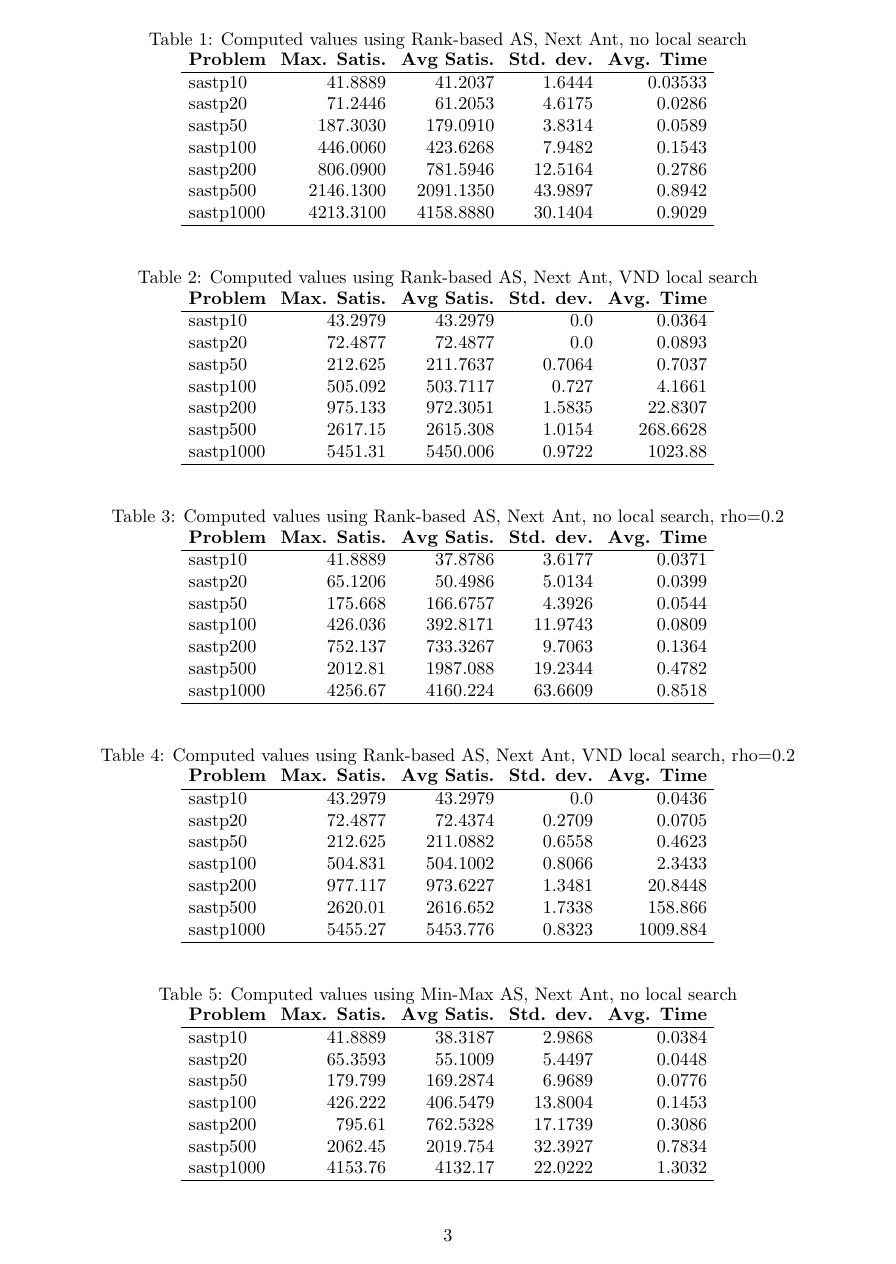
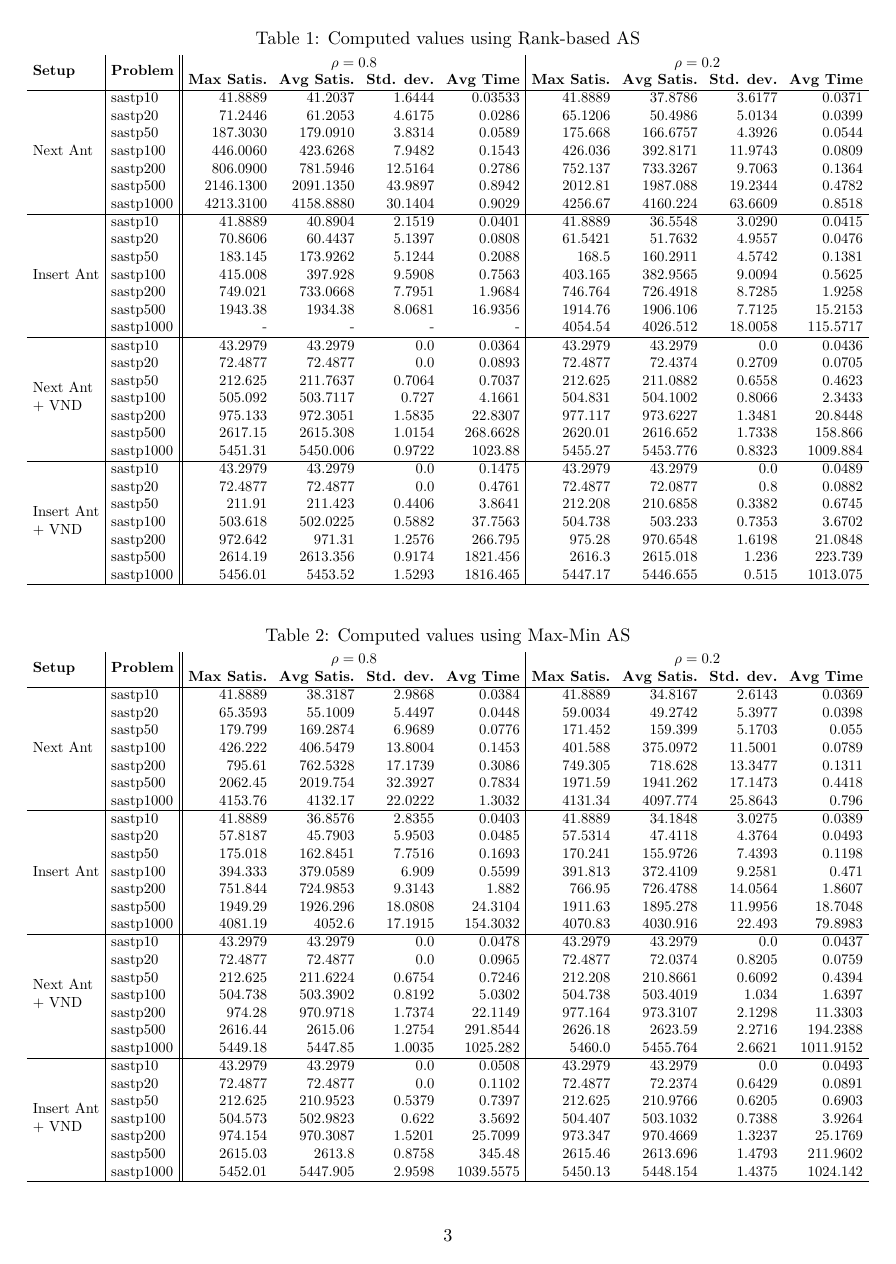
Before and after one commit to stefanhepp/hot-sastp, a LaTeX document (results/Report_ex2.tex): page 3 of 9 before the commit and page 3 of 6 after it. Compiled offline with pdfLaTeX.

Commit message:
Merged tables in report

```diff
--- a/results/Report_ex2.tex
+++ b/results/Report_ex2.tex
@@ -125,125 +125,179 @@ use that information as neighborhood structure. However, that has not yet been i
 
 
 \begin{table}[b!]
-  \caption{Computed values using Rank-based AS, Next Ant, no local search}
+  \caption{Computed values using Rank-based AS}
+  \vspace{1mm}
   \label{tab:conf1}
   \setlength{\tabcolsep}{1.4mm}
   \centering
-  \begin{tabular}{lrrrrrr}
-    \bfseries Problem &
-    \bfseries Max. Satis. &
+  \resizebox{\textwidth}{!} {
+  \begin{tabular}{p{1.6cm}|l||rrrr|rrrr}
+    \multirow{2}{*}{\bfseries Setup} &
+    \multirow{2}{*}{\bfseries Problem} &
+      \multicolumn{4}{c}{$\rho=0.8$} &
+      \multicolumn{4}{|c}{$\rho=0.2$} \\
+    & &
+    \bfseries Max Satis. &
     \bfseries Avg Satis. &
     \bfseries Std. dev. &
-    \bfseries Avg. Time
+    \bfseries Avg Time &
+    \bfseries Max Satis. &
+    \bfseries Avg Satis. &
+    \bfseries Std. dev. &
+    \bfseries Avg Time
     \\\hline
-    sastp10 & 41.8889 & 41.2037 & 1.6444 & 0.03533 \\
-	sastp20 & 71.2446 & 61.2053 & 4.6175 & 0.0286 \\
-	sastp50 & 187.3030 & 179.0910 & 3.8314 & 0.0589 \\
-	sastp100 & 446.0060 & 423.6268 & 7.9482 & 0.1543 \\
-	sastp200 & 806.0900 & 781.5946 & 12.5164 & 0.2786 \\
-	sastp500 & 2146.1300 & 2091.1350 & 43.9897 & 0.8942 \\
-	sastp1000 & 4213.3100 & 4158.8880 & 30.1404 & 0.9029
-    \\\hline
+\multirow{7}{*}{Next Ant}
+  & sastp10 & 41.8889 & 41.2037 & 1.6444 & 0.03533 &
+              41.8889 & 37.8786 & 3.6177 & 0.0371 \\
+  & sastp20 & 71.2446 & 61.2053 & 4.6175 & 0.0286 &
+              65.1206 & 50.4986 & 5.0134 & 0.0399 \\
+  & sastp50 & 187.3030 & 179.0910 & 3.8314 & 0.0589 &
+              175.668 & 166.6757 & 4.3926 & 0.0544 \\
+  & sastp100 & 446.0060 & 423.6268 & 7.9482 & 0.1543 &
+               426.036 & 392.8171 & 11.9743 & 0.0809 \\
+  & sastp200 & 806.0900 & 781.5946 & 12.5164 & 0.2786 &
+               752.137 & 733.3267 & 9.7063 & 0.1364 \\
+  & sastp500 & 2146.1300 & 2091.1350 & 43.9897 & 0.8942 &
+               2012.81 & 1987.088 & 19.2344 & 0.4782 \\
+  & sastp1000 & 4213.3100 & 4158.8880 & 30.1404 & 0.9029 &
+                4256.67 & 4160.224 & 63.6609 & 0.8518 \\
+    \hline
+\multirow{7}{*}{Insert Ant}
+  & sastp10 & 41.8889 & 40.8904 & 2.1519 & 0.0401 &
+              41.8889 & 36.5548 & 3.0290 & 0.0415 \\
+  & sastp20 & 70.8606 & 60.4437 & 5.1397 & 0.0808 &
+              61.5421 & 51.7632 & 4.9557 & 0.0476 \\
+  & sastp50 & 183.145 & 173.9262 & 5.1244 & 0.2088 &
+              168.5 & 160.2911 & 4.5742 & 0.1381 \\
+  & sastp100 & 415.008 & 397.928 & 9.5908 & 0.7563 &
+               403.165 & 382.9565 & 9.0094 & 0.5625 \\
+  & sastp200 & 749.021 & 733.0668 & 7.7951 & 1.9684 &
+               746.764 & 726.4918 & 8.7285 & 1.9258 \\
+  & sastp500 & 1943.38 & 1934.38 & 8.0681 & 16.9356 &
+               1914.76 & 1906.106 & 7.7125 & 15.2153 \\
+  & sastp1000 & - & - & - & - &
+                4054.54 & 4026.512 & 18.0058 & 115.5717 \\
+    \hline
+\multirow{7}{*}{\vbox{Next Ant + VND}}
+ &  sastp10 & 43.2979 & 43.2979 & 0.0 & 0.0364 &
+              43.2979 & 43.2979 & 0.0 & 0.0436 \\
+ &  sastp20 & 72.4877 & 72.4877 & 0.0 & 0.0893 &
+              72.4877 & 72.4374 & 0.2709 & 0.0705 \\
+ &  sastp50 & 212.625 & 211.7637 & 0.7064 & 0.7037 &
+              212.625 & 211.0882 & 0.6558 & 0.4623 \\
+ &  sastp100 & 505.092 & 503.7117 & 0.727 & 4.1661 &
+               504.831 & 504.1002 & 0.8066 & 2.3433 \\
+ &  sastp200 & 975.133 & 972.3051 & 1.5835 & 22.8307 &
+               977.117 & 973.6227 & 1.3481 & 20.8448 \\
+ &  sastp500 & 2617.15 & 2615.308 & 1.0154 & 268.6628 &
+               2620.01 & 2616.652 & 1.7338 & 158.866 \\
+ &  sastp1000 & 5451.31 & 5450.006 & 0.9722 & 1023.88 &
+                5455.27 & 5453.776 & 0.8323 & 1009.884 \\
+    \hline
+\multirow{7}{*}{\vbox{Insert Ant + VND}}
+  & sastp10 & 43.2979 & 43.2979 & 0.0 & 0.1475 &
+              43.2979 & 43.2979 & 0.0 & 0.0489 \\
+  & sastp20 & 72.4877 & 72.4877 & 0.0 & 0.4761 &
+              72.4877 & 72.0877 & 0.8 & 0.0882 \\
+  & sastp50 & 211.91 & 211.423 & 0.4406 & 3.8641 &
+              212.208 & 210.6858 & 0.3382 & 0.6745 \\
+  & sastp100 & 503.618 & 502.0225 & 0.5882 & 37.7563 &
+               504.738 & 503.233 & 0.7353 & 3.6702 \\
+  & sastp200 & 972.642 & 971.31 & 1.2576 & 266.795 &
+               975.28 & 970.6548 & 1.6198 & 21.0848 \\
+  & sastp500 & 2614.19 & 2613.356 & 0.9174 & 1821.456 &
+               2616.3 & 2615.018 & 1.236 & 223.739 \\
+  & sastp1000 & 5456.01 & 5453.52 & 1.5293 & 1816.465 &
+                5447.17 & 5446.655 & 0.515 & 1013.075 \\
+    \hline
+
   \end{tabular}
-
+  }
 \end{table}
 
 
 \begin{table}[b!]
-  \caption{Computed values using Rank-based AS, Next Ant, VND local search}
+  \caption{Computed values using Max-Min AS}
+  \vspace{1mm}
   \label{tab:conf2}
   \setlength{\tabcolsep}{1.4mm}
   \centering
-  \begin{tabular}{lrrrrrr}
-    \bfseries Problem &
-    \bfseries Max. Satis. &
+  \resizebox{\textwidth}{!} {
+  \begin{tabular}{p{1.6cm}|l||rrrr|rrrr}
+    \multirow{2}{*}{\bfseries Setup} &
+    \multirow{2}{*}{\bfseries Problem} &
+      \multicolumn{4}{c}{$\rho=0.8$} &
+      \multicolumn{4}{|c}{$\rho=0.2$} \\
+    & &
+    \bfseries Max Satis. &
     \bfseries Avg Satis. &
     \bfseries Std. dev. &
-    \bfseries Avg. Time
-    \\\hline
-   sastp10 & 43.2979 & 43.2979 & 0.0 & 0.0364 \\
-   sastp20 & 72.4877 & 72.4877 & 0.0 & 0.0893 \\
-   sastp50 & 212.625 & 211.7637 & 0.7064 & 0.7037 \\
-   sastp100 & 505.092 & 503.7117 & 0.727 & 4.1661 \\
-   sastp200 & 975.133 & 972.3051 & 1.5835 & 22.8307 \\
-   sastp500 & 2617.15 & 2615.308 & 1.0154 & 268.6628 \\
-   sastp1000 & 5451.31 & 5450.006 & 0.9722 & 1023.88
-    \\\hline
-  \end{tabular}
-
-\end{table}
-
-
-\begin{table}[b!]
-  \caption{Computed values using Rank-based AS, Next Ant, no local search, rho=0.2}
-  \label{tab:conf3}
-  \setlength{\tabcolsep}{1.4mm}
-  \centering
-  \begin{tabular}{lrrrrrr}
-    \bfseries Problem &
-    \bfseries Max. Satis. &
+    \bfseries Avg Time &
+    \bfseries Max Satis. &
     \bfseries Avg Satis. &
     \bfseries Std. dev. &
-    \bfseries Avg. Time
+    \bfseries Avg Time
     \\\hline
-    sastp10 & 41.8889 & 37.8786 & 3.6177 & 0.0371 \\
-    sastp20 & 65.1206 & 50.4986 & 5.0134 & 0.0399 \\
-    sastp50 & 175.668 & 166.6757 & 4.3926 & 0.0544 \\
-    sastp100 & 426.036 & 392.8171 & 11.9743 & 0.0809 \\
-    sastp200 & 752.137 & 733.3267 & 9.7063 & 0.1364 \\
-    sastp500 & 2012.81 & 1987.088 & 19.2344 & 0.4782 \\
-    sastp1000 & 4256.67 & 4160.224 & 63.6609 & 0.8518
-
-    \\\hline
-  \end{tabular}
-
-\end{table}
-
-
-\begin{table}[b!]
-  \caption{Computed values using Rank-based AS, Next Ant, VND local search, rho=0.2}
-  \label{tab:conf4}
-  \setlength{\tabcolsep}{1.4mm}
-  \centering
-  \begin{tabular}{lrrrrrr}
-    \bfseries Problem &
-    \bfseries Max. Satis. &
-    \bfseries Avg Satis. &
-    \bfseries Std. dev. &
-    \bfseries Avg. Time
-    \\\hline
-    sastp10 & 43.2979 & 43.2979 & 0.0 & 0.0436 \\
-    sastp20 & 72.4877 & 72.4374 & 0.2709 & 0.0705 \\
-    sastp50 & 212.625 & 211.0882 & 0.6558 & 0.4623 \\
-    sastp100 & 504.831 & 504.1002 & 0.8066 & 2.3433 \\
-    sastp200 & 977.117 & 973.6227 & 1.3481 & 20.8448 \\
-    sastp500 & 2620.01 & 2616.652 & 1.7338 & 158.866 \\
-    sastp1000 & 5455.27 & 5453.776 & 0.8323 & 1009.884
-
-    \\\hline
-  \end{tabular}
-
-\end{table}
-
-
-\begin{table}[b!]
-  \caption{Computed values using Min-Max AS, Next Ant, no local search}
-  \label{tab:conf5}
-  \setlength{\tabcolsep}{1.4mm}
-  \centering
-  \begin{tabular}{lrrrrrr}
-    \bfseries Problem &
-    \bfseries Max. Satis. &
-    \bfseries Avg Satis. &
-    \bfseries Std. dev. &
-    \bfseries Avg. Time
-    \\\hline
-   sastp10 & 41.8889 & 38.3187 & 2.9868 & 0.0384 \\
-   sastp20 & 65.3593 & 55.1009 & 5.4497 & 0.0448 \\
-   sastp50 & 179.799 & 169.2874 & 6.9689 & 0.0776 \\
-   sastp100 & 426.222 & 406.5479 & 13.8004 & 0.1453 \\
-   sastp200 & 795.61 & 762.5328 & 17.1739 & 0.3086 \\
-   sastp500 & 2062.45 & 2019.754 & 32.3927 & 0.7834 \\
-   sastp1000 & 4153.76 & 4132.17 & 22.0222 & 1.3032
-    \\\hline
-  \end{tabular}
+\multirow{7}{*}{Next Ant}
+ &  sastp10 & 41.8889 & 38.3187 & 2.9868 & 0.0384 &
+              41.8889 & 34.8167 & 2.6143 & 0.0369 \\
+ &  sastp20 & 65.3593 & 55.1009 & 5.4497 & 0.0448 &
+              59.0034 & 49.2742 & 5.3977 & 0.0398 \\
+ &  sastp50 & 179.799 & 169.2874 & 6.9689 & 0.0776 &
+              171.452 & 159.399 & 5.1703 & 0.055 \\
+ &  sastp100 & 426.222 & 406.5479 & 13.8004 & 0.1453 &
+               401.588 & 375.0972 & 11.5001 & 0.0789 \\
+ &  sastp200 & 795.61 & 762.5328 & 17.1739 & 0.3086 &
+               749.305 & 718.628 & 13.3477 & 0.1311 \\
+ &  sastp500 & 2062.45 & 2019.754 & 32.3927 & 0.7834 &
+               1971.59 & 1941.262 & 17.1473 & 0.4418 \\
+ &  sastp1000 & 4153.76 & 4132.17 & 22.0222 & 1.3032 &
+                4131.34 & 4097.774 & 25.8643 & 0.796 \\
+    \hline
+\multirow{7}{*}{Insert Ant}
+  & sastp10 & 41.8889 & 36.8576 & 2.8355 & 0.0403 &
+              41.8889 & 34.1848 & 3.0275 & 0.0389 \\
+  & sastp20 & 57.8187 & 45.7903 & 5.9503 & 0.0485 &
+              57.5314 & 47.4118 & 4.3764 & 0.0493 \\
+  & sastp50 & 175.018 & 162.8451 & 7.7516 & 0.1693 &
+              170.241 & 155.9726 & 7.4393 & 0.1198 \\
+  & sastp100 & 394.333 & 379.0589 & 6.909 & 0.5599 &
+               391.813 & 372.4109 & 9.2581 & 0.471 \\
+  & sastp200 & 751.844 & 724.9853 & 9.3143 & 1.882 &
+               766.95 & 726.4788 & 14.0564 & 1.8607 \\
+  & sastp500 & 1949.29 & 1926.296 & 18.0808 & 24.3104 &
+               1911.63 & 1895.278 & 11.9956 & 18.7048 \\
+  & sastp1000 & 4081.19 & 4052.6 & 17.1915 & 154.3032 &
+                4070.83 & 4030.916 & 22.493 & 79.8983 \\
+    \hline
+\multirow{7}{*}{\vbox{Next Ant + VND}}
+  & sastp10 & 43.2979 & 43.2979 & 0.0 & 0.0478 &
+              43.2979 & 43.2979 & 0.0 & 0.0437 \\
+  & sastp20 & 72.4877 & 72.4877 & 0.0 & 0.0965 &
+              72.4877 & 72.0374 & 0.8205 & 0.0759 \\
+  & sastp50 & 212.625 & 211.6224 & 0.6754 & 0.7246 &
+              212.208 & 210.8661 & 0.6092 & 0.4394 \\
+  & sastp100 & 504.738 & 503.3902 & 0.8192 & 5.0302 &
+               504.738 & 503.4019 & 1.034 & 1.6397 \\
+  & sastp200 & 974.28 & 970.9718 & 1.7374 & 22.1149 &
+               977.164 & 973.3107 & 2.1298 & 11.3303 \\
+  & sastp500 & 2616.44 & 2615.06 & 1.2754 & 291.8544 &
+               2626.18 & 2623.59 & 2.2716 & 194.2388 \\
+  & sastp1000 & 5449.18 & 5447.85 & 1.0035 & 1025.282 &
+                 5460.0 & 5455.764 & 2.6621 & 1011.9152 \\
+    \hline
+\multirow{7}{*}{\vbox{Insert Ant + VND}}
+  & sastp10 & 43.2979 & 43.2979 & 0.0 & 0.0508 &
+              43.2979 & 43.2979 & 0.0 & 0.0493 \\
+  & sastp20 & 72.4877 & 72.4877 & 0.0 & 0.1102 &
+              72.4877 & 72.2374 & 0.6429 & 0.0891 \\
+  & sastp50 & 212.625 & 210.9523 & 0.5379 & 0.7397 &
+              212.625 & 210.9766 & 0.6205 & 0.6903 \\
+  & sastp100 & 504.573 & 502.9823 & 0.622 & 3.5692 &
+               504.407 & 503.1032 & 0.7388 & 3.9264 \\
+  & sastp200 & 974.154 & 970.3087 & 1.5201 & 25.7099 &
+               973.347 & 970.4669 & 1.3237 & 25.1769 \\
+  & sastp500 & 2615.03 & 2613.8 & 0.8758 & 345.48 &
+               2615.46 & 2613.696 & 1.4793 & 211.9602 \\
+  & sastp1000 & 5452.01 & 5447.905 & 2.9598 & 1039.5575 &
+                5450.13 & 5448.154 & 1.4375 & 1024.142 \\
```
Also changed, not shown: results/Report_ex2.tex (240 more changed lines).
